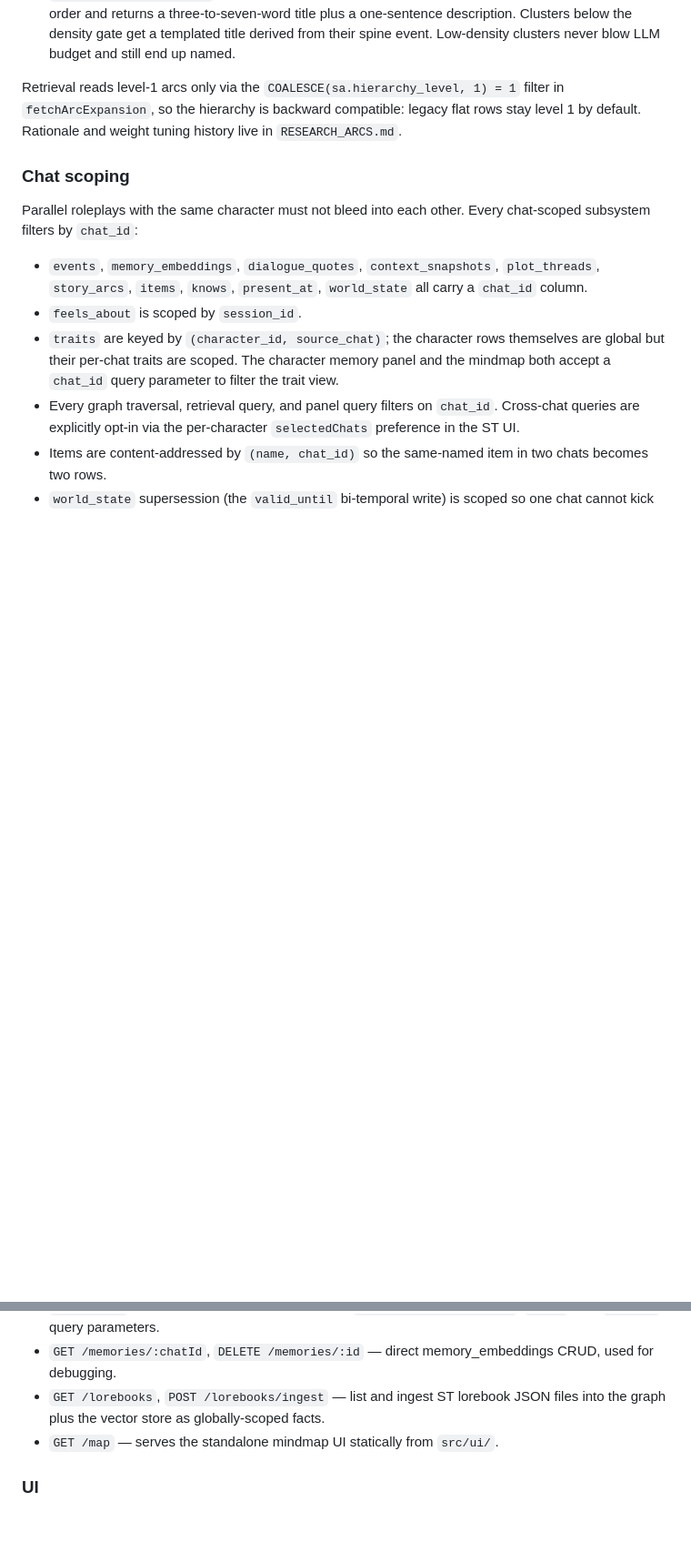
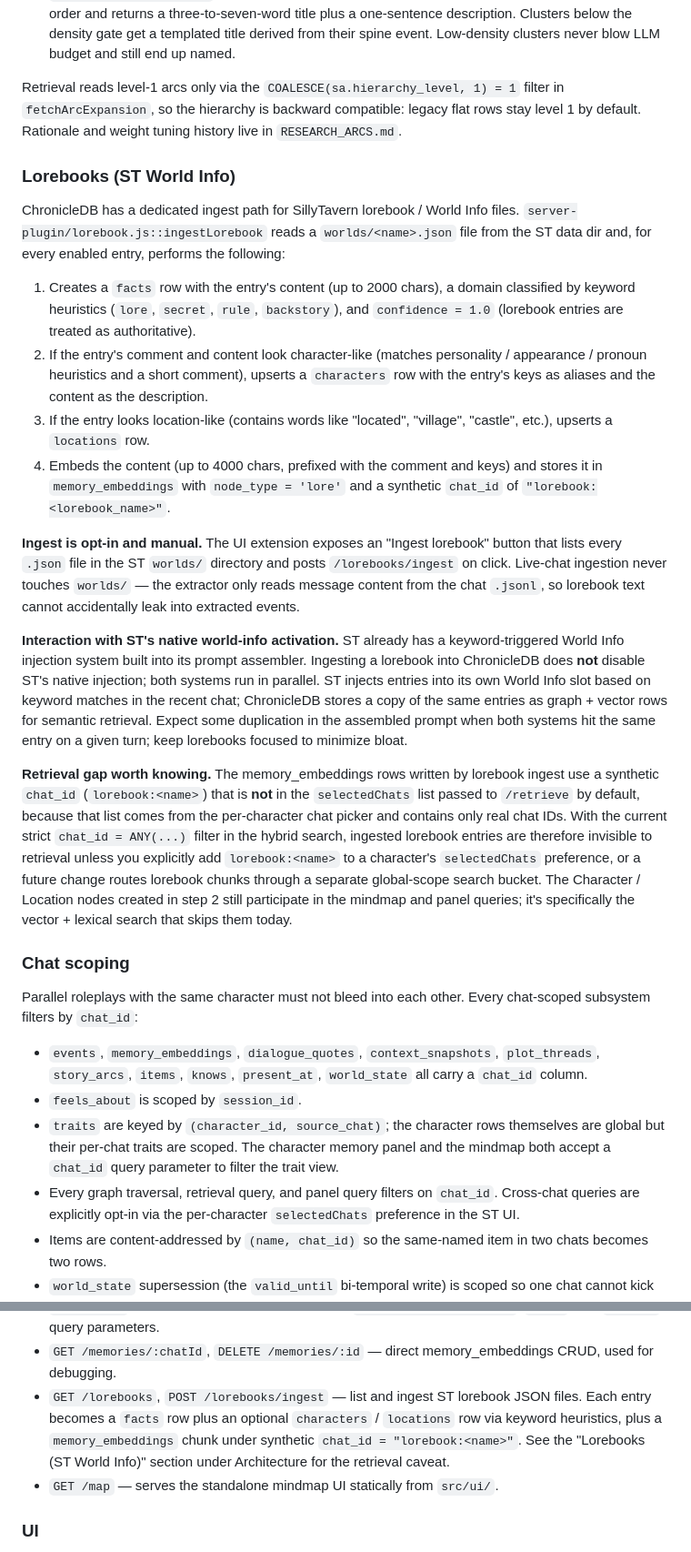
Before and after one commit to alani-fan-club/chronicledb, a Markdown page: README.md, 2 parts joined by grey strips. Shown at 91% size. Drawn GitHub-style; blank space fills up the shorter version.

Commit message:
docs: add Lorebooks section + honest retrieval-gap note
Covers the ingest path (server-plugin/lorebook.js), what gets
created per entry (fact + optional character/location + memory
embedding with synthetic chat_id), the interaction with ST's
native world-info injection (both systems run in parallel — no
deduplication), and the actual retrieval-gap caveat: ingested
lorebook entries use chat_id = "lorebook:<name>" which isn't in
the default selectedChats list, so they're invisible to vector
and lexical search today. Node rows still surface in the
mindmap and panel queries.

Also corrects a misleading claim on the admin-endpoints line
that described lorebook entries as "globally-scoped facts" —
they're neither global nor discoverable under the current
retrieval path. Points readers at the new section for the
detailed story instead.

Co-Authored-By: Claude Opus 4.6 (1M context) <noreply@anthropic.com>

```diff
--- a/README.md
+++ b/README.md
@@ -268,6 +268,21 @@ Story arcs used to come from the extraction LLM naming them per batch, which pro
 
 Retrieval reads level-1 arcs only via the `COALESCE(sa.hierarchy_level, 1) = 1` filter in `fetchArcExpansion`, so the hierarchy is backward compatible: legacy flat rows stay level 1 by default. Rationale and weight tuning history live in `RESEARCH_ARCS.md`.
 
+### Lorebooks (ST World Info)
+
+ChronicleDB has a dedicated ingest path for SillyTavern lorebook / World Info files. `server-plugin/lorebook.js::ingestLorebook` reads a `worlds/<name>.json` file from the ST data dir and, for every enabled entry, performs the following:
+
+1. Creates a `facts` row with the entry's content (up to 2000 chars), a domain classified by keyword heuristics (`lore`, `secret`, `rule`, `backstory`), and `confidence = 1.0` (lorebook entries are treated as authoritative).
+2. If the entry's comment and content look character-like (matches personality / appearance / pronoun heuristics and a short comment), upserts a `characters` row with the entry's keys as aliases and the content as the description.
+3. If the entry looks location-like (contains words like "located", "village", "castle", etc.), upserts a `locations` row.
+4. Embeds the content (up to 4000 chars, prefixed with the comment and keys) and stores it in `memory_embeddings` with `node_type = 'lore'` and a synthetic `chat_id` of `"lorebook:<lorebook_name>"`.
+
+**Ingest is opt-in and manual.** The UI extension exposes an "Ingest lorebook" button that lists every `.json` file in the ST `worlds/` directory and posts `/lorebooks/ingest` on click. Live-chat ingestion never touches `worlds/` — the extractor only reads message content from the chat `.jsonl`, so lorebook text cannot accidentally leak into extracted events.
+
+**Interaction with ST's native world-info activation.** ST already has a keyword-triggered World Info injection system built into its prompt assembler. Ingesting a lorebook into ChronicleDB does **not** disable ST's native injection; both systems run in parallel. ST injects entries into its own World Info slot based on keyword matches in the recent chat; ChronicleDB stores a copy of the same entries as graph + vector rows for semantic retrieval. Expect some duplication in the assembled prompt when both systems hit the same entry on a given turn; keep lorebooks focused to minimize bloat.
+
+**Retrieval gap worth knowing.** The memory_embeddings rows written by lorebook ingest use a synthetic `chat_id` (`lorebook:<name>`) that is **not** in the `selectedChats` list passed to `/retrieve` by default, because that list comes from the per-character chat picker and contains only real chat IDs. With the current strict `chat_id = ANY(...)` filter in the hybrid search, ingested lorebook entries are therefore invisible to retrieval unless you explicitly add `lorebook:<name>` to a character's `selectedChats` preference, or a future change routes lorebook chunks through a separate global-scope search bucket. The Character / Location nodes created in step 2 still participate in the mindmap and panel queries; it's specifically the vector + lexical search that skips them today.
+
 ### Chat scoping
 
 Parallel roleplays with the same character must not bleed into each other. Every chat-scoped subsystem filters by `chat_id`:
@@ -357,7 +372,7 @@ Every plugin endpoint lives under `/api/plugins/chronicle-db/` (defined in `serv
 - `GET /character-cards`, `GET /character-image/:filename` — proxy for ST's character PNGs so the standalone mindmap can show avatars.
 - `GET /graph` — graph data for the mindmap, with `scope=global|character`, `depth`, and `chat_id` query parameters.
 - `GET /memories/:chatId`, `DELETE /memories/:id` — direct memory_embeddings CRUD, used for debugging.
-- `GET /lorebooks`, `POST /lorebooks/ingest` — list and ingest ST lorebook JSON files into the graph plus the vector store as globally-scoped facts.
+- `GET /lorebooks`, `POST /lorebooks/ingest` — list and ingest ST lorebook JSON files. Each entry becomes a `facts` row plus an optional `characters` / `locations` row via keyword heuristics, plus a `memory_embeddings` chunk under synthetic `chat_id = "lorebook:<name>"`. See the "Lorebooks (ST World Info)" section under Architecture for the retrieval caveat.
 - `GET /map` — serves the standalone mindmap UI statically from `src/ui/`.
 
 ### UI
```
